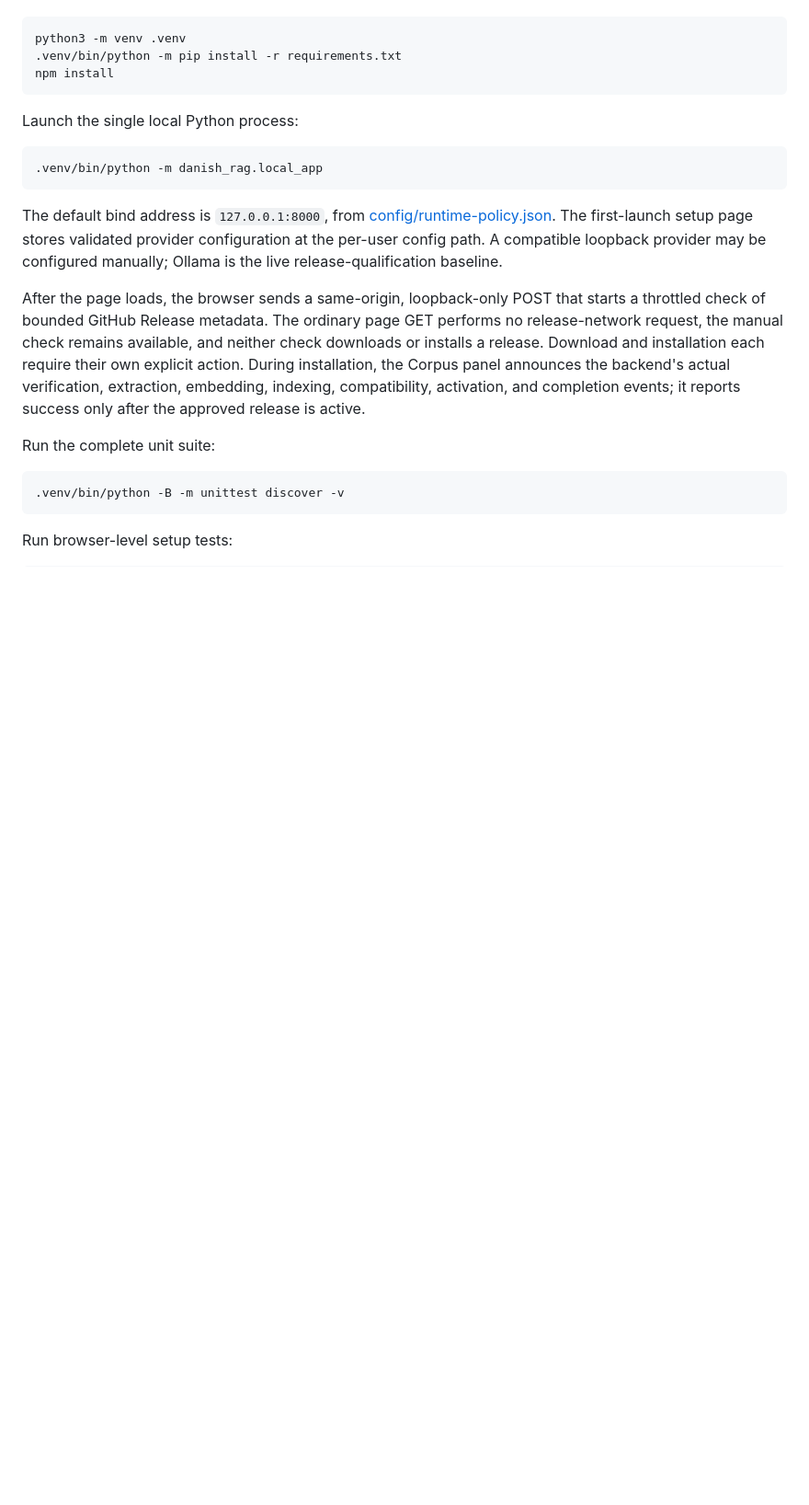
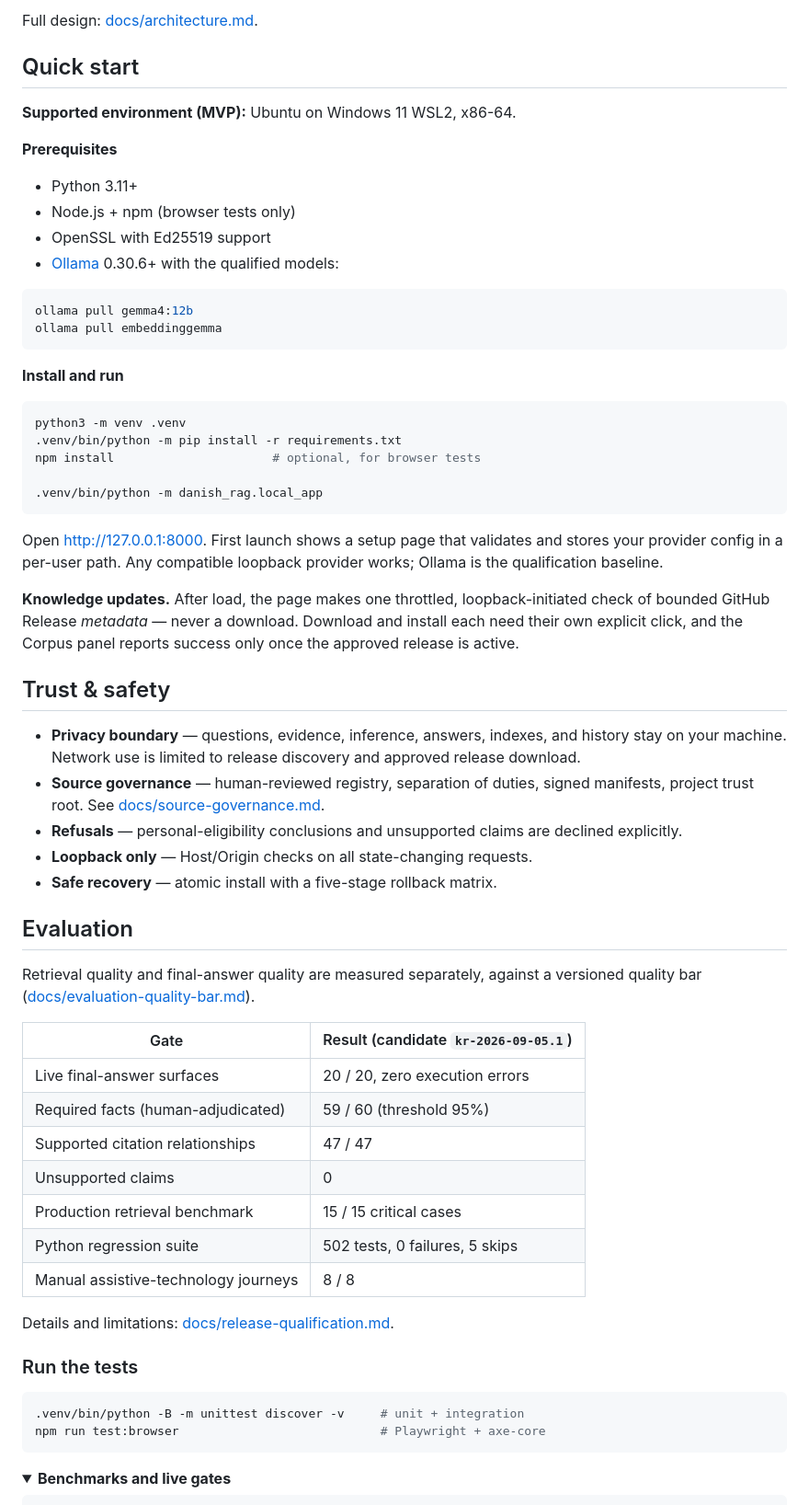
Before and after one commit to EricleungDK/Danish-Immigration-Assistant, a Markdown page: README.md, the part around the change printed below. Shown: that part at 92% size. GitHub-like rendering; folded sections open; blank space fills up the shorter version.

````diff
--- a/README.md
+++ b/README.md
@@ -99,32 +78,67 @@ Install the local web application dependencies in a virtual environment:
+Full design: [docs/architecture.md](docs/architecture.md).
+
+## Quick start
+
+**Supported environment (MVP):** Ubuntu on Windows 11 WSL2, x86-64.
+
+**Prerequisites**
+
+- Python 3.11+
+- Node.js + npm (browser tests only)
+- OpenSSL with Ed25519 support
+- [Ollama](https://ollama.com) 0.30.6+ with the qualified models:
+
+```bash
+ollama pull gemma4:12b
+ollama pull embeddinggemma
+```
+
+**Install and run**
 
 ```bash
 python3 -m venv .venv
 .venv/bin/python -m pip install -r requirements.txt
-npm install
-```
+npm install                      # optional, for browser tests
 
-Launch the single local Python process:
-
-```bash
 .venv/bin/python -m danish_rag.local_app
 ```
 
-The default bind address is `127.0.0.1:8000`, from [config/runtime-policy.json](config/runtime-policy.json). The first-launch setup page stores validated provider configuration at the per-user config path. A compatible loopback provider may be configured manually; Ollama is the live release-qualification baseline.
+Open <http://127.0.0.1:8000>. First launch shows a setup page that validates and stores your provider config in a per-user path. Any compatible loopback provider works; Ollama is the qualification baseline.
 
-After the page loads, the browser sends a same-origin, loopback-only POST that starts
-a throttled check of bounded GitHub Release metadata. The ordinary page GET performs
-no release-network request, the manual check remains available, and neither check
-downloads or installs a release. Download and installation each require their own
-explicit action. During installation, the Corpus panel announces the backend's actual
-verification, extraction, embedding, indexing, compatibility, activation, and
-completion events; it reports success only after the approved release is active.
+**Knowledge updates.** After load, the page makes one throttled, loopback-initiated check of bounded GitHub Release *metadata* — never a download. Download and install each need their own explicit click, and the Corpus panel reports success only once the approved release is active.
 
-Run the complete unit suite:
+## Trust & safety
+
+- **Privacy boundary** — questions, evidence, inference, answers, indexes, and history stay on your machine. Network use is limited to release discovery and approved release download.
+- **Source governance** — human-reviewed registry, separation of duties, signed manifests, project trust root. See [docs/source-governance.md](docs/source-governance.md).
+- **Refusals** — personal-eligibility conclusions and unsupported claims are declined explicitly.
+- **Loopback only** — Host/Origin checks on all state-changing requests.
+- **Safe recovery** — atomic install with a five-stage rollback matrix.
+
+## Evaluation
+
+Retrieval quality and final-answer quality are measured separately, against a versioned quality bar ([docs/evaluation-quality-bar.md](docs/evaluation-quality-bar.md)).
+
+| Gate | Result (candidate `kr-2026-09-05.1`) |
+|---|---|
+| Live final-answer surfaces | 20 / 20, zero execution errors |
+| Required facts (human-adjudicated) | 59 / 60 (threshold 95%) |
+| Supported citation relationships | 47 / 47 |
+| Unsupported claims | 0 |
+| Production retrieval benchmark | 15 / 15 critical cases |
+| Python regression suite | 502 tests, 0 failures, 5 skips |
+| Manual assistive-technology journeys | 8 / 8 |
+
+Details and limitations: [docs/release-qualification.md](docs/release-qualification.md).
+
+### Run the tests
 
 ```bash
-.venv/bin/python -B -m unittest discover -v
+.venv/bin/python -B -m unittest discover -v     # unit + integration
+npm run test:browser                            # Playwright + axe-core
 ```
 
-Run browser-level setup tests:
+<details>
+<summary><b>Benchmarks and live gates</b></summary>
 
 ```bash
````
Also changed, not shown: other parts of README.md (+110 -202 lines), docs/README.md (added, +29 -0 lines), docs/agents/README.md (+4 -2 lines), docs/live-evaluation.md (added, +104 -0 lines), docs/assets/screenshot-answer.png (added), docs/assets/screenshot-evidence.png (added), docs/assets/screenshot-home.png (added), 3 other files.
